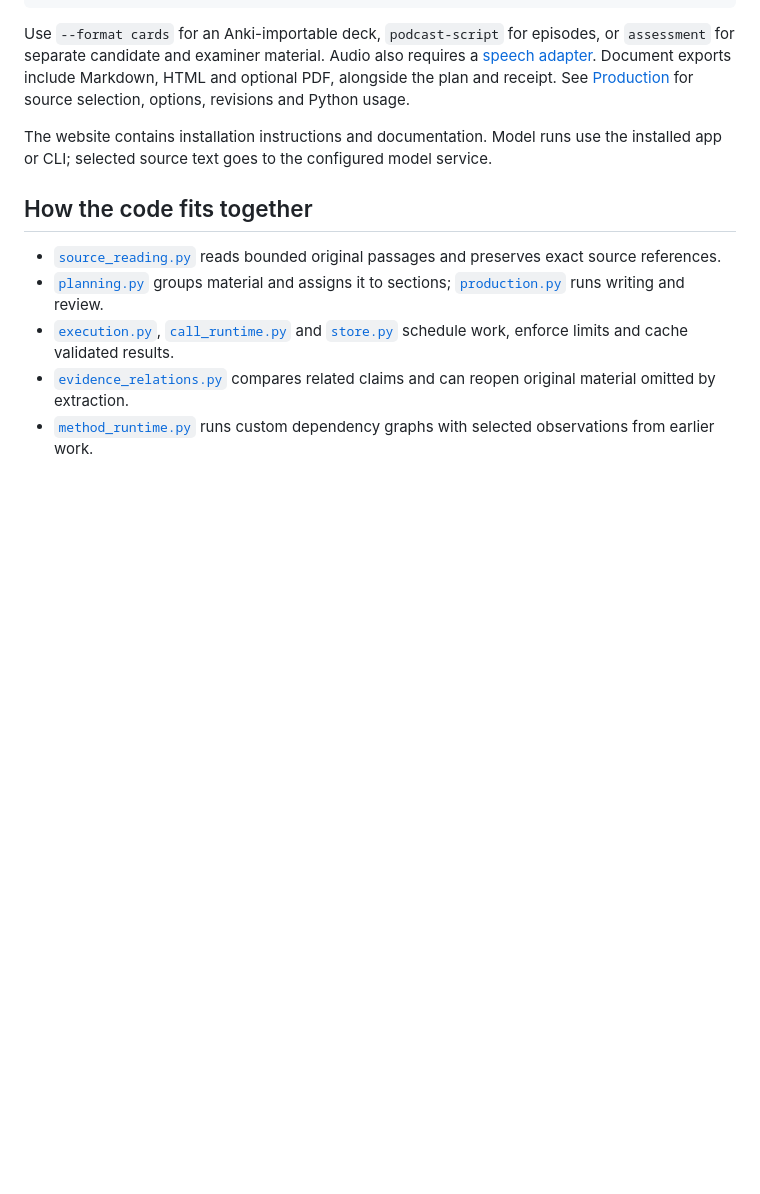
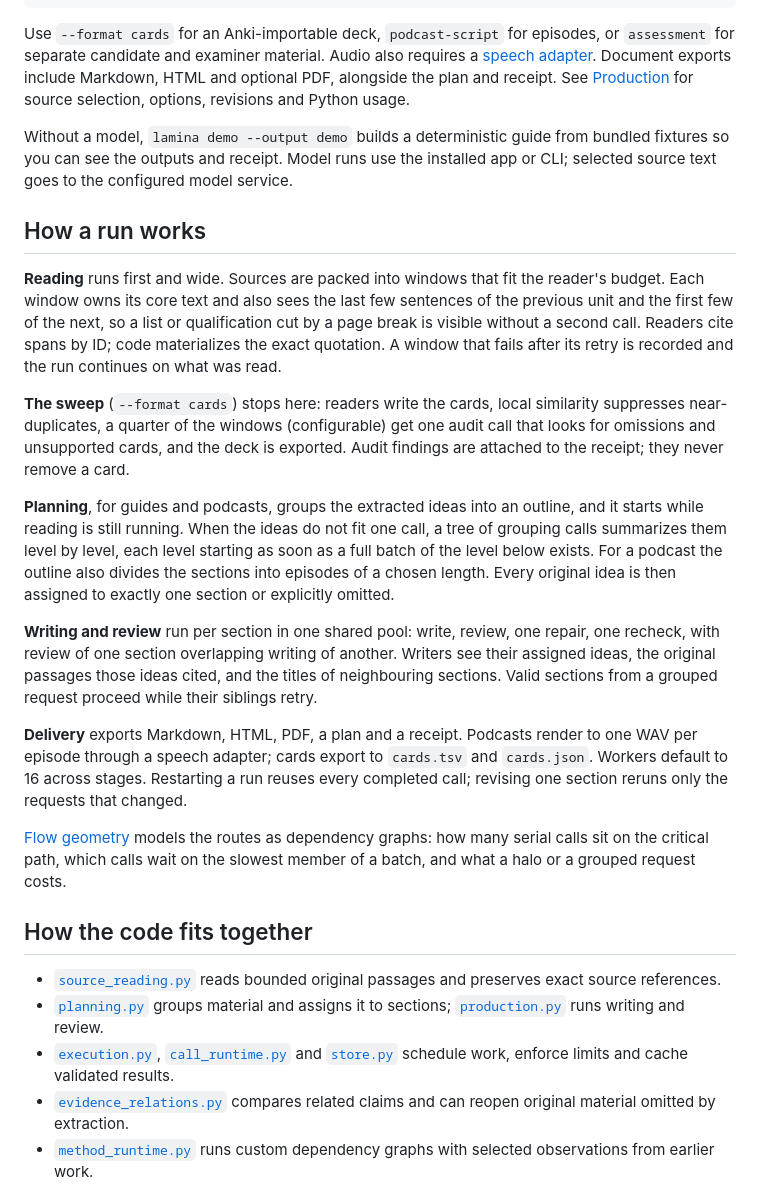
Before and after one commit to FadiBahodi/lamina, a Markdown page: README.md, the part around one of its changes. GitHub-like rendering; blank space fills up the shorter version.

Commit message:
README: restore the output table and the run narrative beside the install steps

```diff
--- a/README.md
+++ b/README.md
@@ -62,7 +69,21 @@ lamina produce --workspace .lamina --adapter @models.json \
 
 Use `--format cards` for an Anki-importable deck, `podcast-script` for episodes, or `assessment` for separate candidate and examiner material. Audio also requires a [speech adapter](docs/adapters.md#speech-resources). Document exports include Markdown, HTML and optional PDF, alongside the plan and receipt. See [Production](docs/production.md) for source selection, options, revisions and Python usage.
 
-The website contains installation instructions and documentation. Model runs use the installed app or CLI; selected source text goes to the configured model service.
+Without a model, `lamina demo --output demo` builds a deterministic guide from bundled fixtures so you can see the outputs and receipt. Model runs use the installed app or CLI; selected source text goes to the configured model service.
+
+## How a run works
+
+**Reading** runs first and wide. Sources are packed into windows that fit the reader's budget. Each window owns its core text and also sees the last few sentences of the previous unit and the first few of the next, so a list or qualification cut by a page break is visible without a second call. Readers cite spans by ID; code materializes the exact quotation. A window that fails after its retry is recorded and the run continues on what was read.
+
+**The sweep** (`--format cards`) stops here: readers write the cards, local similarity suppresses near-duplicates, a quarter of the windows (configurable) get one audit call that looks for omissions and unsupported cards, and the deck is exported. Audit findings are attached to the receipt; they never remove a card.
+
+**Planning**, for guides and podcasts, groups the extracted ideas into an outline, and it starts while reading is still running. When the ideas do not fit one call, a tree of grouping calls summarizes them level by level, each level starting as soon as a full batch of the level below exists. For a podcast the outline also divides the sections into episodes of a chosen length. Every original idea is then assigned to exactly one section or explicitly omitted.
+
+**Writing and review** run per section in one shared pool: write, review, one repair, one recheck, with review of one section overlapping writing of another. Writers see their assigned ideas, the original passages those ideas cited, and the titles of neighbouring sections. Valid sections from a grouped request proceed while their siblings retry.
+
+**Delivery** exports Markdown, HTML, PDF, a plan and a receipt. Podcasts render to one WAV per episode through a speech adapter; cards export to `cards.tsv` and `cards.json`. Workers default to 16 across stages. Restarting a run reuses every completed call; revising one section reruns only the requests that changed.
+
+[Flow geometry](docs/flow-geometry.md) models the routes as dependency graphs: how many serial calls sit on the critical path, which calls wait on the slowest member of a batch, and what a halo or a grouped request costs.
 
 ## How the code fits together
 
```
Also changed, not shown: other parts of README.md (+8 -1 lines).
